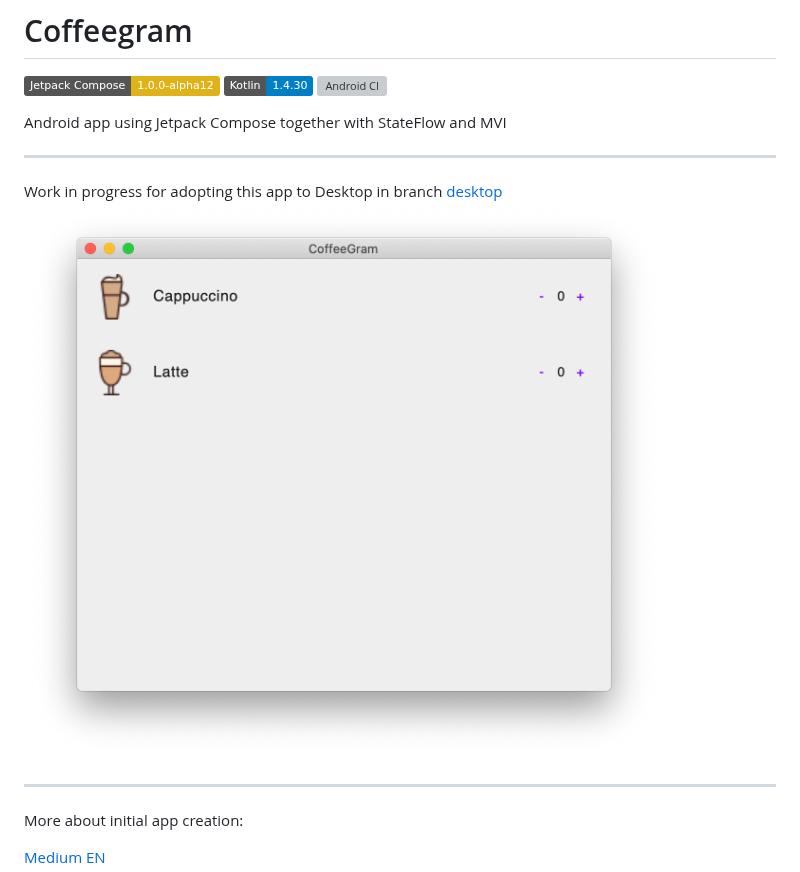
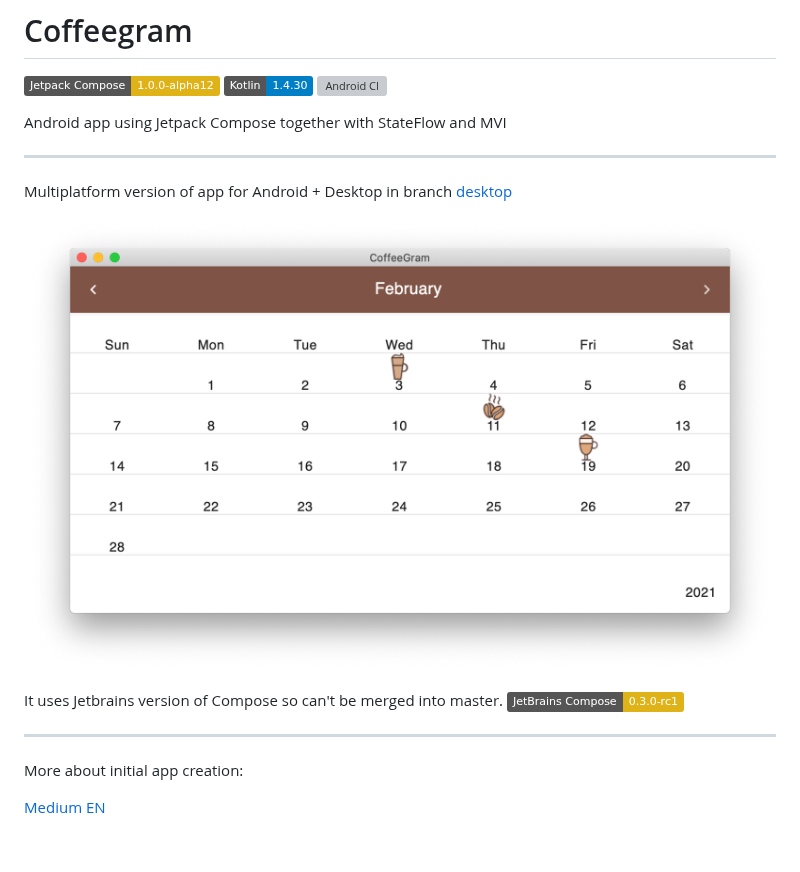
Before and after one commit to phansier/Coffeegram, a Markdown page: README.md, the part around the change. GitHub-like rendering; pictures changed too: images/desktop.png; badges without logos; blank space fills up the shorter version; grey boxes are pictures that could not be loaded.

```diff
--- a/README.md
+++ b/README.md
@@ -8,8 +8,12 @@ Android app using Jetpack Compose together with StateFlow and MVI
 
 ---
 
-Work in progress for adopting this app to Desktop in branch [desktop](https://github.com/phansier/Coffeegram/tree/desktop)
+Multiplatform version of app for Android + Desktop in branch [desktop](https://github.com/phansier/Coffeegram/tree/desktop)
+
 ![](images/desktop.png)
+
+It uses Jetbrains version of Compose so can't be merged into master.
+[![Compose Version](https://img.shields.io/badge/JetBrains%20Compose-0.3.0--rc1-yellow)](https://github.com/JetBrains/compose-jb)
 
 ---
 
```
